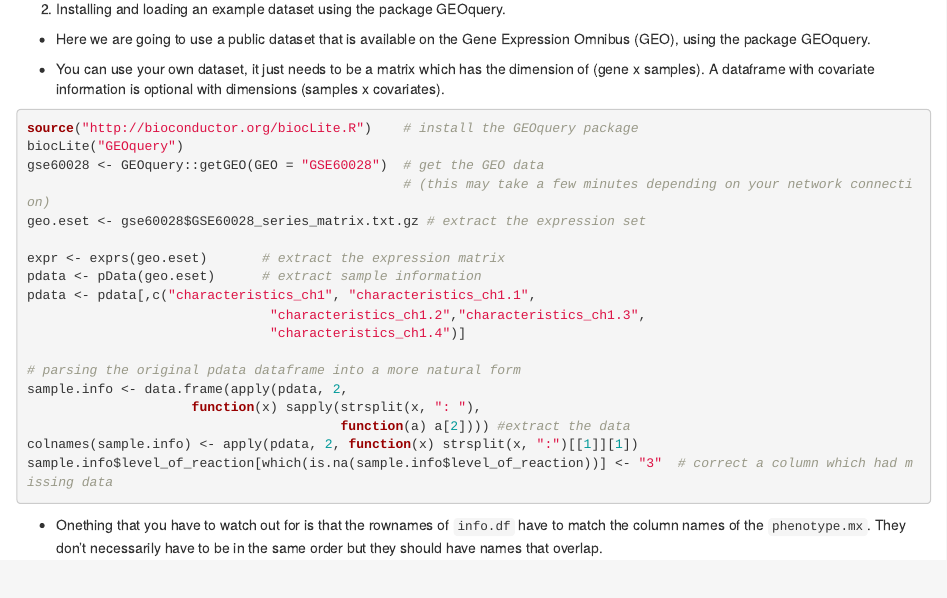
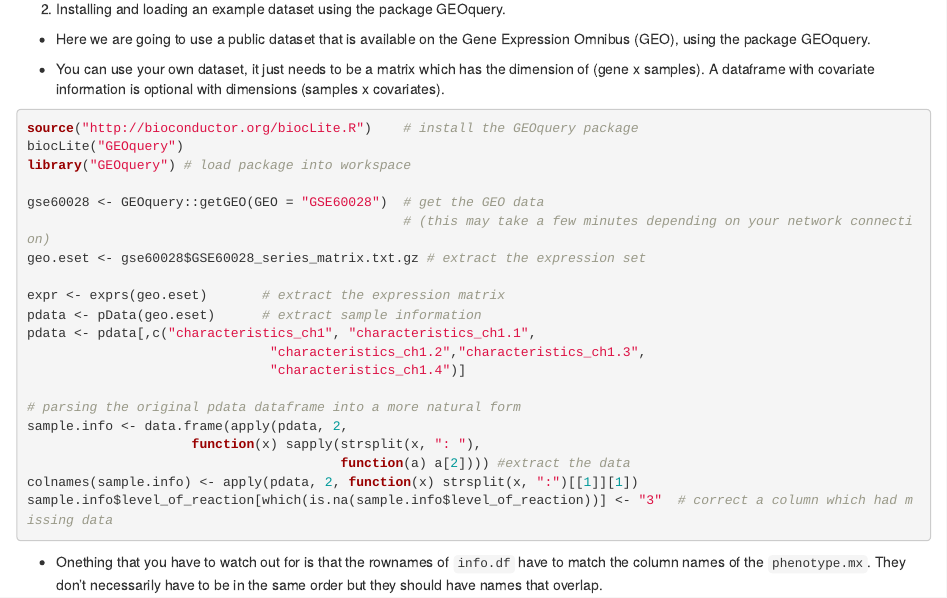
Before and after one commit to jinhyunju/icreport, an R Markdown document (README.Rmd): the page in a window 1100 px wide, from 490 px down. Rendered offline with R 4.5, knitr and Pandoc, with nearby package versions.

Commit message:
Added package call for GEOquery

````diff
--- a/README.Rmd
+++ b/README.Rmd
@@ -29,6 +30,8 @@ devtools::install_github("jinhyunju/icreport") #installing icreport
 ```{r Install datasets, eval = FALSE}
 source("http://bioconductor.org/biocLite.R")    # install the GEOquery package
 biocLite("GEOquery")
+library("GEOquery") # load package into workspace
+
 gse60028 <- GEOquery::getGEO(GEO = "GSE60028")  # get the GEO data
                                                 # (this may take a few minutes depending on your network connection)
 geo.eset <- gse60028$GSE60028_series_matrix.txt.gz # extract the expression set
````
Also changed, not shown: README.Rmd (1 more changed lines).
